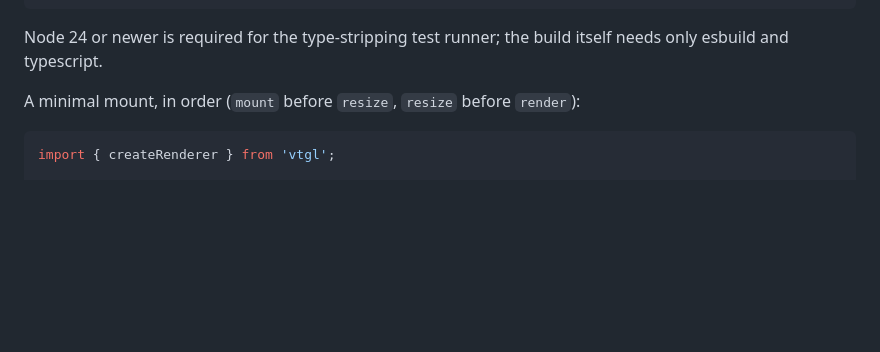
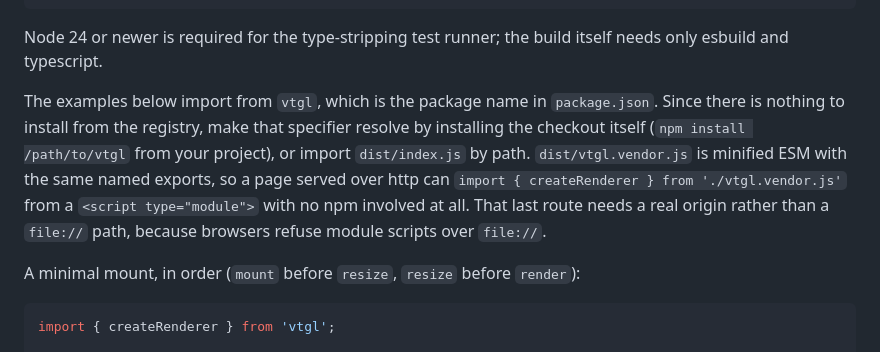
Before and after one commit to Gaurav-Gosain/vtgl, a Markdown page: README.md, the part around the change. GitHub-like rendering; blank space fills up the shorter version.

Commit message:
docs: say how the vtgl import specifier resolves
The quick start said the package is not published and then imported it by
bare name, leaving no route from a checkout to a working import. Names the
three that work: installing the checkout, importing dist/index.js by path, or
importing the vendor bundle from a module script, which needs a real origin
because browsers refuse module scripts over file://.

````diff
--- a/README.md
+++ b/README.md
@@ -122,6 +122,15 @@ npm run build:vendor   # dist/vtgl.vendor.js (33 KB minified, dependency-free)
 ```
 
 Node 24 or newer is required for the type-stripping test runner; the build itself needs only esbuild and typescript.
+
+The examples below import from `vtgl`, which is the package name in
+`package.json`. Since there is nothing to install from the registry, make that
+specifier resolve by installing the checkout itself (`npm install /path/to/vtgl`
+from your project), or import `dist/index.js` by path. `dist/vtgl.vendor.js` is
+minified ESM with the same named exports, so a page served over http can
+`import { createRenderer } from './vtgl.vendor.js'` from a `<script type="module">`
+with no npm involved at all. That last route needs a real origin rather than a
+`file://` path, because browsers refuse module scripts over `file://`.
 
 A minimal mount, in order (`mount` before `resize`, `resize` before `render`):
 
````
